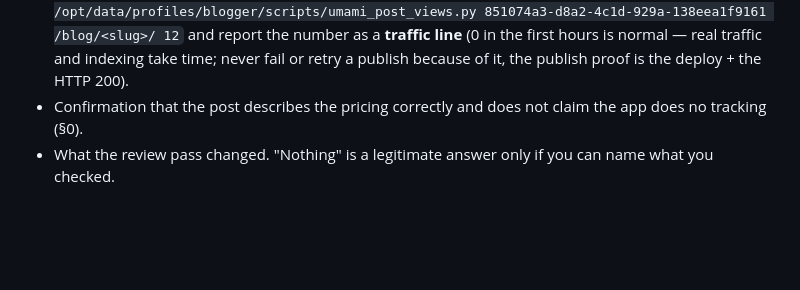
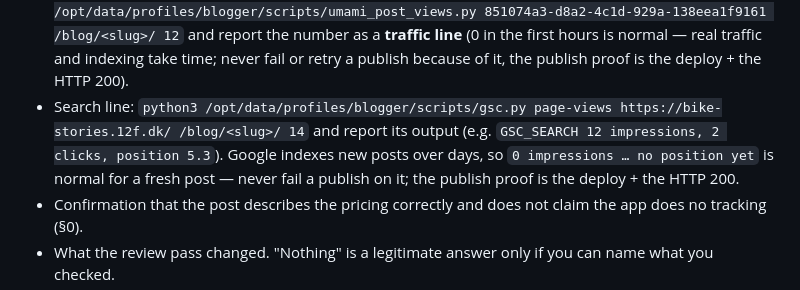
Before and after one commit to 12fdk/bike-stories.12f.dk, a Markdown page: prompt.md, the part around the change. Rendered like a GitHub page; blank space fills up the shorter version.

Commit message:
Brief: add per-run GSC search line (impressions/clicks/position)

```diff
--- a/prompt.md
+++ b/prompt.md
@@ -602,6 +602,11 @@ Report concisely:
   as a **traffic line** (0 in the first hours is normal — real traffic and
   indexing take time; never fail or retry a publish because of it, the
   publish proof is the deploy + the HTTP 200).
+- Search line: `python3 /opt/data/profiles/blogger/scripts/gsc.py page-views
+  https://bike-stories.12f.dk/ /blog/<slug>/ 14` and report its output (e.g.
+  `GSC_SEARCH 12 impressions, 2 clicks, position 5.3`). Google indexes new posts
+  over days, so `0 impressions … no position yet` is normal for a fresh post —
+  never fail a publish on it; the publish proof is the deploy + the HTTP 200.
 - Confirmation that the post describes the pricing correctly and does not claim
   the app does no tracking (§0).
 - What the review pass changed. "Nothing" is a legitimate answer only if you can
```
